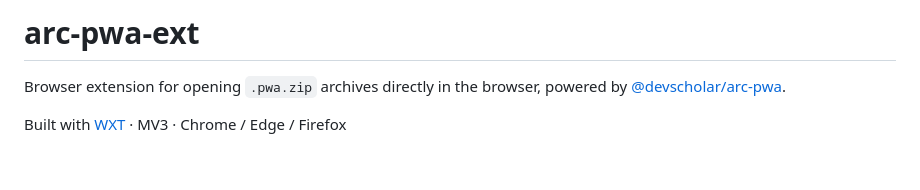
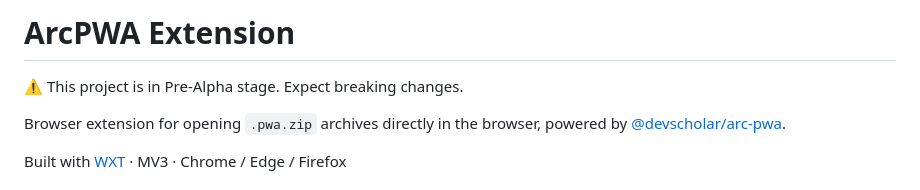
Before and after one commit to DevScholar/arc-pwa-ext, a Markdown page: README.md, the part around the change. GitHub-like rendering; blank space fills up the shorter version.

Commit message:
docs: update README to reflect project status
Add project stage warning and update heading format

```diff
--- a/README.md
+++ b/README.md
@@ -1,4 +1,6 @@
-# arc-pwa-ext
+# ArcPWA Extension
+
+⚠️ This project is in Pre-Alpha stage. Expect breaking changes.
 
 Browser extension for opening `.pwa.zip` archives directly in the browser, powered by [@devscholar/arc-pwa](../arc-pwa).
 
```
